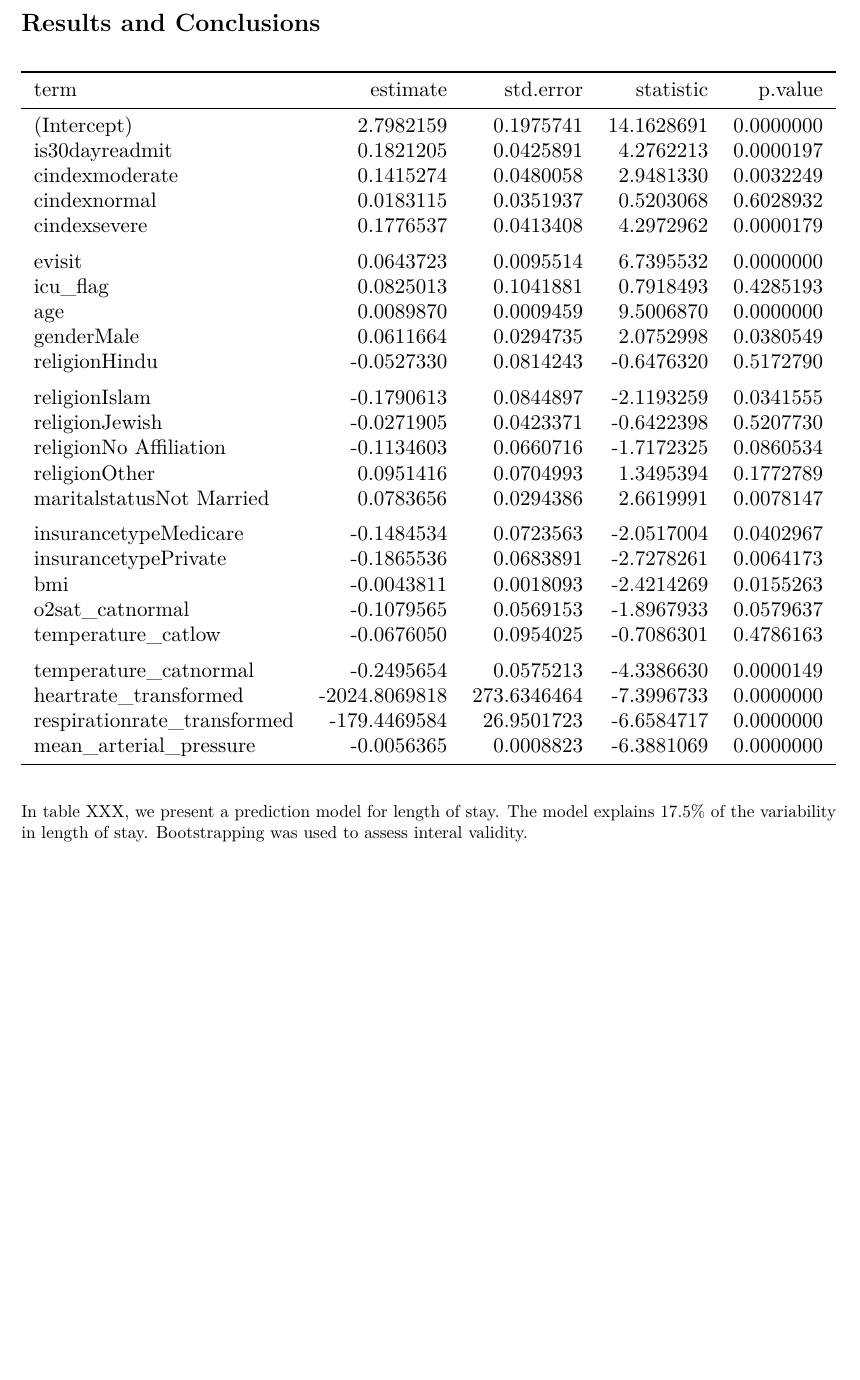
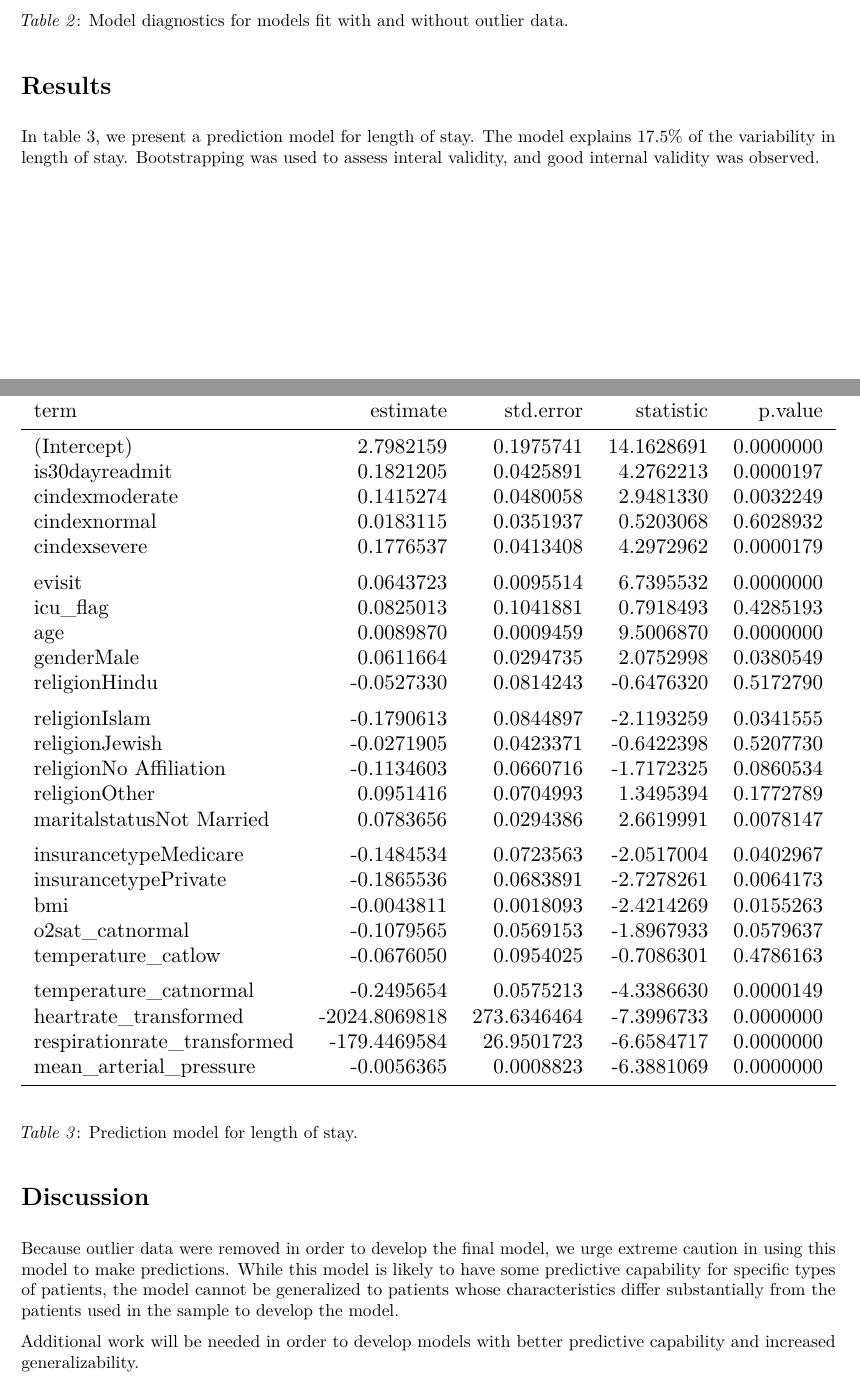
Before and after one commit to ijeasthausen/p8130_final_project, an R Markdown document (p8130_final_project.Rmd): part of page 4 of 4 before the commit and two parts of pages 3 and 4 of 4 after it, the two joined at a grey line, cut at the place of the change, the shorter picture padded with empty space. The pictures show the output file p8130_final_project.pdf that the author committed with the source.

Commit message:
report updates

````diff
--- a/p8130_final_project.Rmd
+++ b/p8130_final_project.Rmd
@@ -78,5 +79,10 @@ In order to improve residual normality, observations with outlier residual value
 
-#Results and Conclusions
+[*Table 2*: Model diagnostics for models fit with and without outlier data. ](transform_fig/diagnostics_tables_criterion.jpg)
+
+
+#Results
+In table 3, we present a prediction model for length of stay. The model explains 17.5% of the variability in length of stay. Bootstrapping was used to assess interal validity, and good internal validity was observed.
+
 ```{r echo=FALSE}
 forward_subset2 = lm(log_length_of_stay ~ is30dayreadmit + cindex + evisit + icu_flag + age + gender + religion +  maritalstatus + insurancetype + bmi + o2sat_cat + temperature_cat + heartrate_transformed + respirationrate_transformed + mean_arterial_pressure, data = data_no_outliers)
 
@@ -85,4 +91,9 @@ broom::tidy(forward_subset2) %>%
                booktabs = TRUE) %>%
   kableExtra::kable_styling(latex_options = "scale_down")
 ```
-In table XXX, we present a prediction model for length of stay. The model explains 17.5% of the variability in length of stay. Bootstrapping was used to assess interal validity.
+*Table 3*: Prediction model for length of stay.
+
+#Discussion
+Because outlier data were removed in order to develop the final model, we urge extreme caution in using this model to make predictions. While this model is likely to have some predictive capability for specific types of patients, the model cannot be generalized to patients whose characteristics differ substantially from the patients used in the sample to develop the model.
+
+Additional work will be needed in order to develop models with better predictive capability and increased generalizability. These variables may not be the best variables to predict hospital length of stay. It's possible that
````
Also changed, not shown: p8130_final_project.pdf, transform_fig/diagnostics_tables_criterion.jpg (added), p8130_final_project.Rmd (7 more changed lines).
